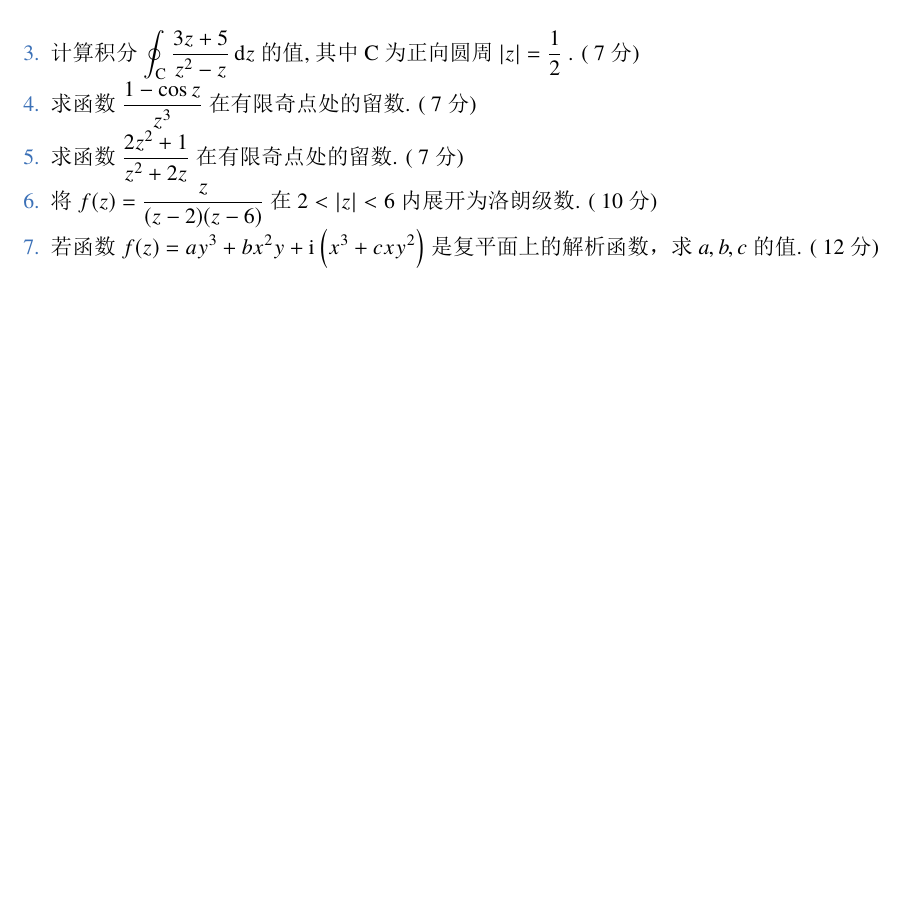
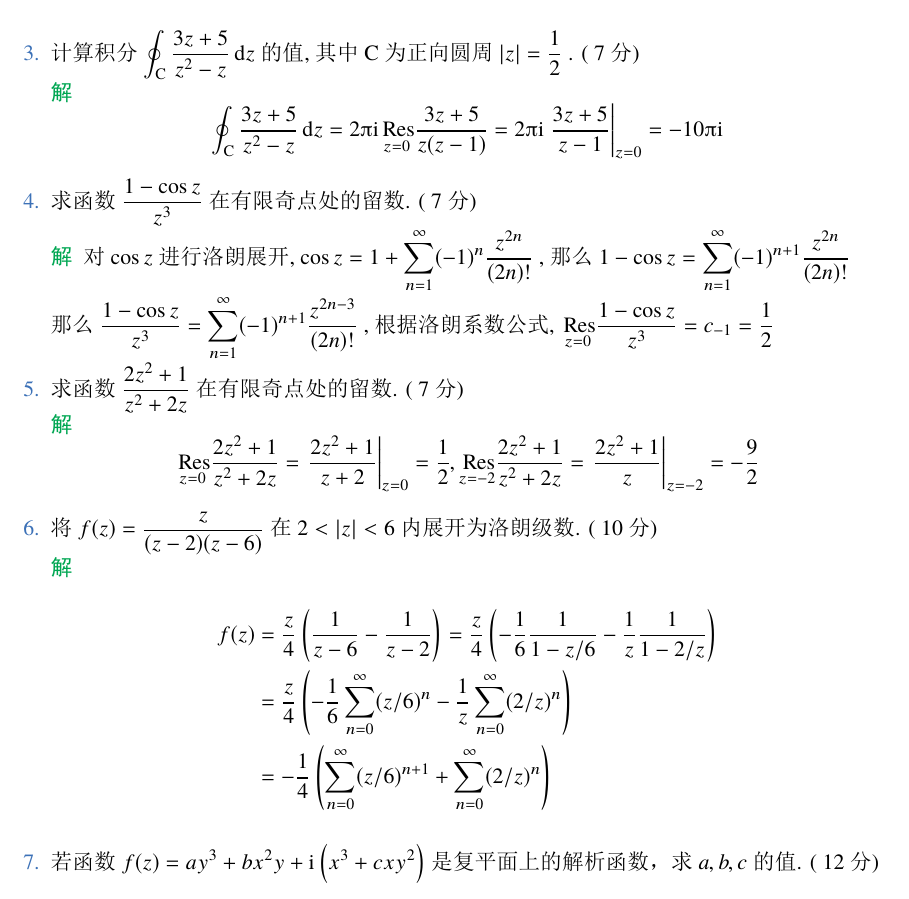
Before and after one commit to sikouhjw/LaTeX-learning-notes, a LaTeX book (高数+线代+概率重排/gongkeshuxuechongpai.tex): part of page 13 of 13 before the commit and part of page 13 of 14 after it, cut so that both start at the same text, the shorter picture padded with empty space. The pictures show the PDF file 高数+线代+概率重排/gongkeshuxuechongpai.pdf that the author committed with the source.

Commit message:
更新了数学重排

```diff
--- a/高数+线代+概率重排/gongkeshuxuechongpai.tex
+++ b/高数+线代+概率重排/gongkeshuxuechongpai.tex
@@ -328,14 +332,41 @@
 	\end{solution}
 
 	\item 计算积分 $\oint_{\mathrm{C}}\frac{3z+5}{z^2-z}\dd z$ 的值, 其中 $\mathrm{C}$ 为正向圆周 $|z|=\frac{1}{2}$ . ( $7$ 分)
+	\begin{solution}
+		\begin{equation*}
+			\oint_{\mathrm{C}}\frac{3z+5}{z^2-z}\dd z=2\uppi\ii\underset{z=0}{\Res}\frac{3z+5}{z(z-1)}=2\uppi\ii\left.\frac{3z+5}{z-1}\right|_{z=0}=-10\uppi\ii
+		\end{equation*}
+	\end{solution}
 
 	\item 求函数 $\frac{1-\cos z}{z^3}$ 在有限奇点处的留数. ( $7$ 分)
+	\begin{solution}
+		对 $\cos z$ 进行洛朗展开, $\cos z=1+\sum_{n=1}^{\infty}(-1)^n\frac{z^{2n}}{(2n)!}$ , 那么 $1-\cos z=\sum_{n=1}^{\infty}(-1)^{n+1}\frac{z^{2n}}{(2n)!}$
+
+		那么 $\frac{1-\cos z}{z^3}=\sum_{n=1}^{\infty}(-1)^{n+1}\frac{z^{2n-3}}{(2n)!}$ , 根据洛朗系数公式, $\underset{z=0}{\Res}\frac{1-\cos z}{z^3}=c_{-1}=\frac{1}{2}$
+	\end{solution}
 
 	\item 求函数 $\frac{2z^2+1}{z^2+2z}$ 在有限奇点处的留数. ( $7$ 分)
+	\begin{solution}
+		\begin{equation*}
+			\underset{z=0}{\Res}\frac{2z^2+1}{z^2+2z}=\left.\frac{2z^2+1}{z+2} \right|_{z=0}=\frac{1}{2} ,
+			\underset{z=-2}{\Res}\frac{2z^2+1}{z^2+2z}=\left.\frac{2z^2+1}{z}\right|_{z=-2}=-\frac{9}{2}
+		\end{equation*}
+
+	\end{solution}
 
 	\item 将 $f(z)=\frac{z}{(z-2)(z-6)}$ 在 $2<|z|<6$ 内展开为洛朗级数. ( $10$ 分)
+	\begin{solution}
+		\begin{align*}
+			f(z)&=\frac{z}{4}\left( \frac{1}{z-6}-\frac{1}{z-2}\right) =\frac{z}{4}\left( -\frac{1}{6}\frac{1}{1-z/6}-\frac{1}{z}\frac{1}{1-2/z}\right) \\
+			&=\frac{z}{4}\left( -\frac{1}{6}\sum_{n=0}^{\infty}(z/6)^n-\frac{1}{z}\sum_{n=0}^{\infty}(2/z)^n\right)\\
+			&=-\frac{1}{4}\left( \sum_{n=0}^{\infty}(z/6)^{n+1}+\sum_{n=0}^{\infty}(2/z)^n\right)
+		\end{align*}
+	\end{solution}
 
 	\item 若函数 $f(z)=a y^{3}+b x^{2} y+\ii\left(x^{3}+c x y^{2}\right)$ 是复平面上的解析函数， 求 $a,b,c$ 的值. ( $12$ 分)
+	\begin{solution}
+		若 $f(z)$ 为解析函数
+	\end{solution}
 
 	\item 利用拉普拉斯变换解常微分方程初值问题: $\begin{cases}
 	x''(t)+6x'(t)+9x(t)=\ee^{-3t}\\
```
Also changed, not shown: 高数+线代+概率重排/figure/cover.jpg, 高数+线代+概率重排/figure/cover1.jpg (added), 高数+线代+概率重排/gongkeshuxuechongpai.pdf, 高数+线代+概率重排/gongkeshuxuechongpai.tex (4 more changed lines), 3 other files.
